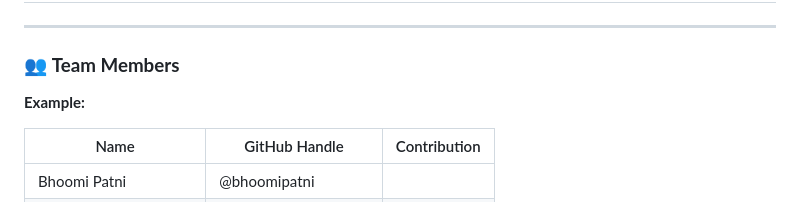
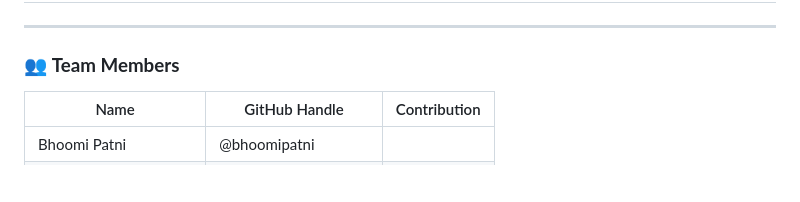
Before and after one commit to Break-Through-Tech/KPMG-1D-ai-research-intelligence-agent-for-business-insight-translation, a Markdown page: README.md, the part around the change. GitHub-like rendering; blank space fills up the shorter version.

Commit message:
Remove example row from team members section

```diff
--- a/README.md
+++ b/README.md
@@ -3,7 +3,6 @@
 
 ### 👥 **Team Members**
 
-**Example:**
 
 | Name                   | GitHub Handle | Contribution                                                             |
 |------------------------|---------------|--------------------------------------------------------------------------|
```
